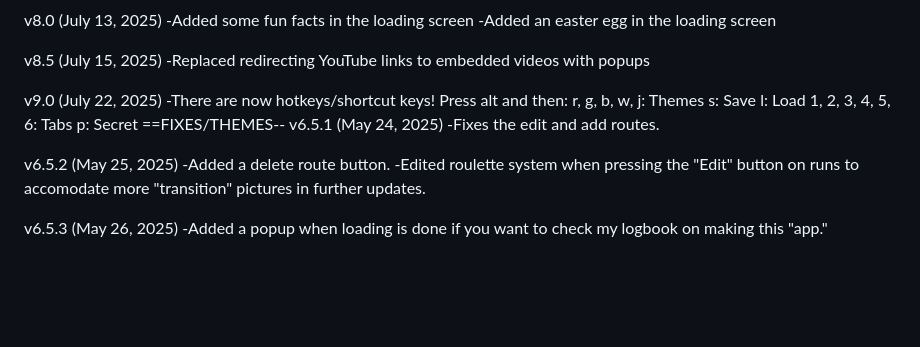
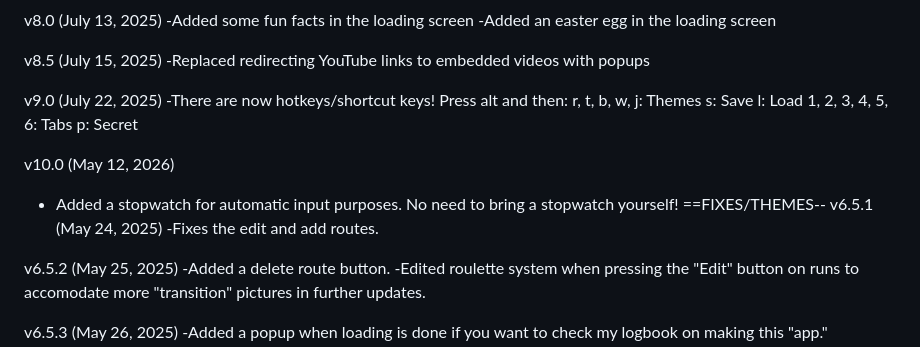
Before and after one commit to flekia/My-Runs-, a Markdown page: README.md, the part around the change. GitHub-like rendering; blank space fills up the shorter version.

Commit message:
anniversary update❤️‍🩹

```diff
--- a/README.md
+++ b/README.md
@@ -92,11 +92,14 @@ v8.5 (July 15, 2025)
 v9.0 (July 22, 2025)
 -There are now hotkeys/shortcut keys!
 Press alt and then:
-r, g, b, w, j: Themes
+r, t, b, w, j: Themes
 s: Save
 l: Load
 1, 2, 3, 4, 5, 6: Tabs
 p: Secret
+
+v10.0 (May 12, 2026)
+- Added a stopwatch for automatic input purposes. No need to bring a stopwatch yourself!
 ==FIXES/THEMES--
 v6.5.1 (May 24, 2025)
 -Fixes the edit and add routes.
```
